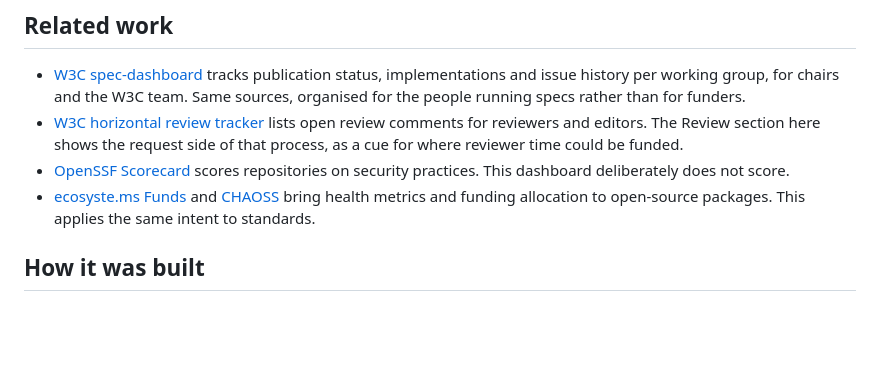
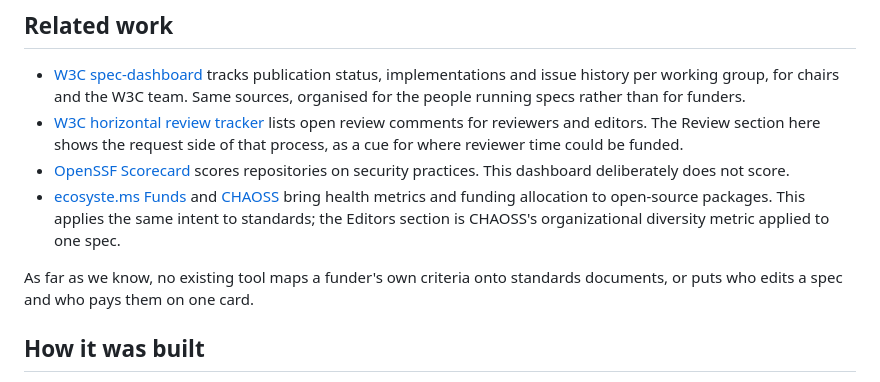
Before and after one commit to tarakiyee/funder-dashboard-w3c, a Markdown page: README.md, the part around the change. GitHub-like rendering; blank space fills up the shorter version.

Commit message:
Name the CHAOSS lineage and state the novelty claim
Co-Authored-By: Claude Fable 5.1 <noreply@anthropic.com>

```diff
--- a/README.md
+++ b/README.md
@@ -26,7 +26,9 @@ Live, from the browser: the [W3C API](https://api.w3.org/), the [browser-specs](
 - [W3C spec-dashboard](https://w3c.github.io/spec-dashboard/) tracks publication status, implementations and issue history per working group, for chairs and the W3C team. Same sources, organised for the people running specs rather than for funders.
 - [W3C horizontal review tracker](https://w3c.github.io/horizontal-issue-tracker/) lists open review comments for reviewers and editors. The Review section here shows the request side of that process, as a cue for where reviewer time could be funded.
 - [OpenSSF Scorecard](https://github.com/ossf/scorecard) scores repositories on security practices. This dashboard deliberately does not score.
-- [ecosyste.ms Funds](https://github.com/ecosyste-ms/funds) and [CHAOSS](https://chaoss.community/) bring health metrics and funding allocation to open-source packages. This applies the same intent to standards.
+- [ecosyste.ms Funds](https://github.com/ecosyste-ms/funds) and [CHAOSS](https://chaoss.community/) bring health metrics and funding allocation to open-source packages. This applies the same intent to standards; the Editors section is CHAOSS's organizational diversity metric applied to one spec.
+
+As far as we know, no existing tool maps a funder's own criteria onto standards documents, or puts who edits a spec and who pays them on one card.
 
 ## How it was built
 
```
